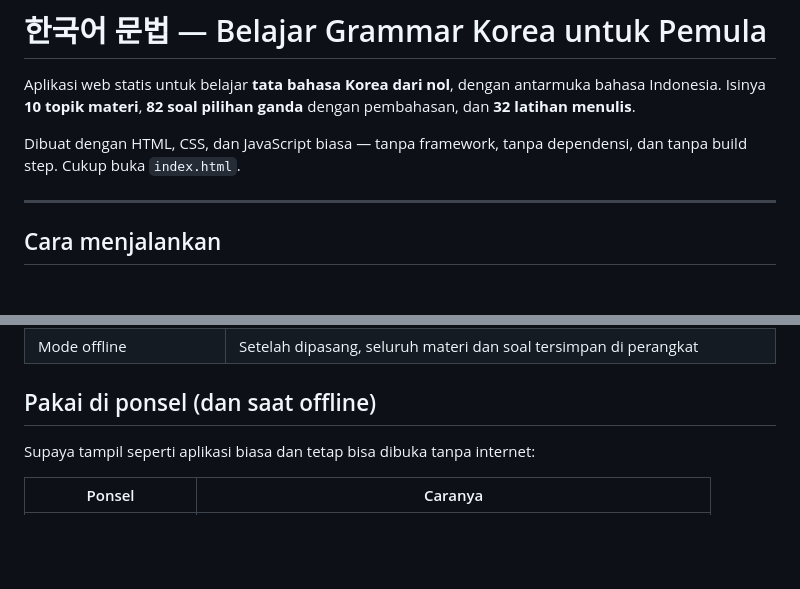
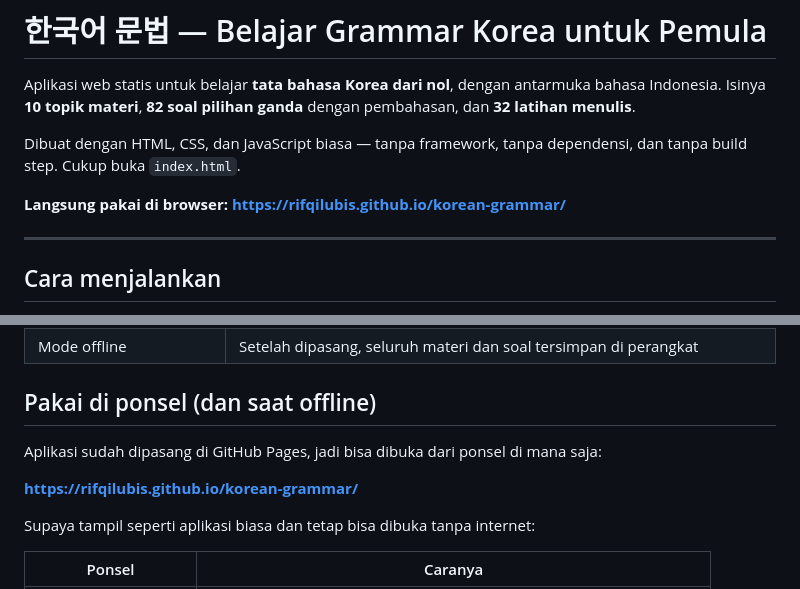
Before and after one commit to rifqilubis/korean-grammar, a Markdown page: README.md, 2 parts joined by grey strips. Rendered like a GitHub page; blank space fills up the shorter version.

Commit message:
README: tambahkan tautan GitHub Pages

```diff
--- a/README.md
+++ b/README.md
@@ -5,6 +5,8 @@ Isinya **10 topik materi**, **82 soal pilihan ganda** dengan pembahasan, dan **3
 
 Dibuat dengan HTML, CSS, dan JavaScript biasa — tanpa framework, tanpa dependensi, dan tanpa
 build step. Cukup buka `index.html`.
+
+**Langsung pakai di browser:** **https://rifqilubis.github.io/korean-grammar/**
 
 ---
 
@@ -57,6 +59,10 @@ terjemahan, serta **catatan** berisi kiat praktis.
 | Mode offline | Setelah dipasang, seluruh materi dan soal tersimpan di perangkat |
 
 ## Pakai di ponsel (dan saat offline)
+
+Aplikasi sudah dipasang di GitHub Pages, jadi bisa dibuka dari ponsel di mana saja:
+
+**https://rifqilubis.github.io/korean-grammar/**
 
 Supaya tampil seperti aplikasi biasa dan tetap bisa dibuka tanpa internet:
 
```
